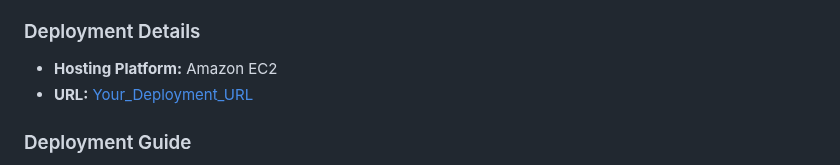
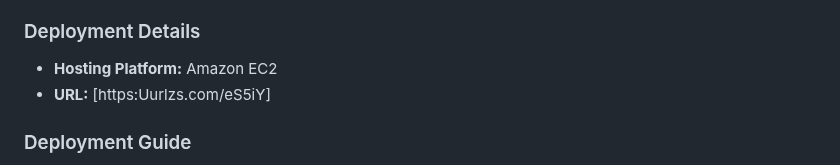
Before and after one commit to Arnav-Kumar1/mnist_digit_prediction, a Markdown page: README.md, the part around the change. Rendered like a GitHub page.

```diff
--- a/README.md
+++ b/README.md
@@ -50,7 +50,7 @@ This Handwritten Digit Recognition System is deployed on Amazon EC2 (Elastic Com
 ### Deployment Details
 
 - **Hosting Platform:** Amazon EC2
-- **URL:** [Your_Deployment_URL](https:Uurlzs.com/eS5iY)
+- **URL:** [https:Uurlzs.com/eS5iY]
 
 ### Deployment Guide
 
```
